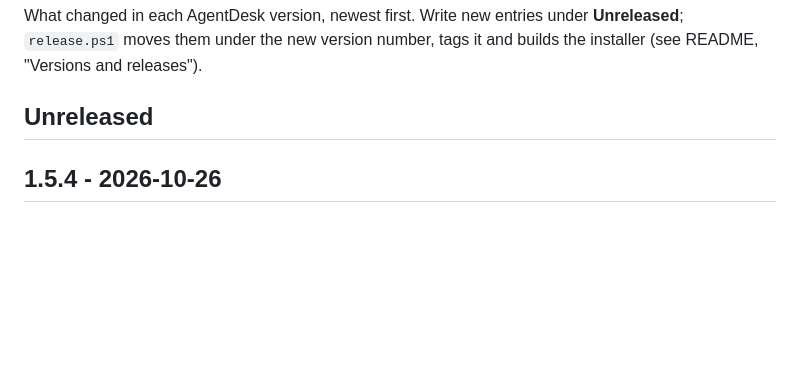
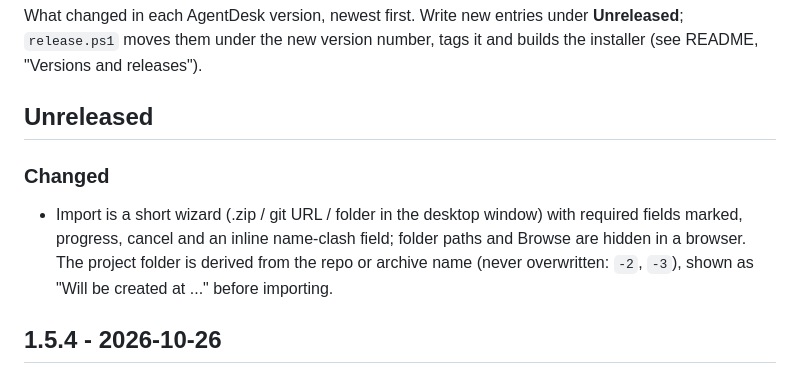
Before and after one commit to janmaslovitz/agentdesk, a Markdown page: CHANGELOG.md, the part around the change. Drawn GitHub-style; blank space fills up the shorter version.

Commit message:
Changelog: import wizard
Co-Authored-By: Claude Sonnet 5.5 <noreply@anthropic.com>

```diff
--- a/CHANGELOG.md
+++ b/CHANGELOG.md
@@ -4,6 +4,11 @@ What changed in each AgentDesk version, newest first. Write new entries under **
 them under the new version number, tags it and builds the installer (see README, "Versions and releases").
 
 ## Unreleased
+
+### Changed
+- Import is a short wizard (.zip / git URL / folder in the desktop window) with required fields marked, progress, cancel and an
+  inline name-clash field; folder paths and Browse are hidden in a browser. The project folder is derived from the repo or
+  archive name (never overwritten: `-2`, `-3`), shown as "Will be created at ..." before importing.
 
 
 ## 1.5.4 - 2026-10-26
```
